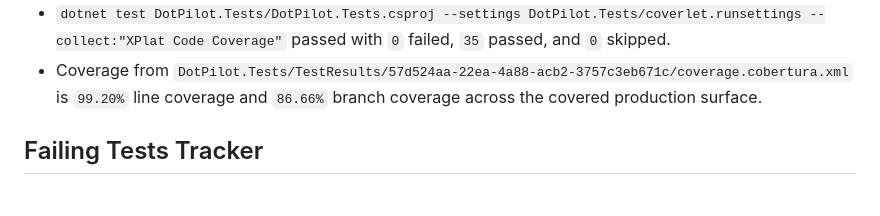
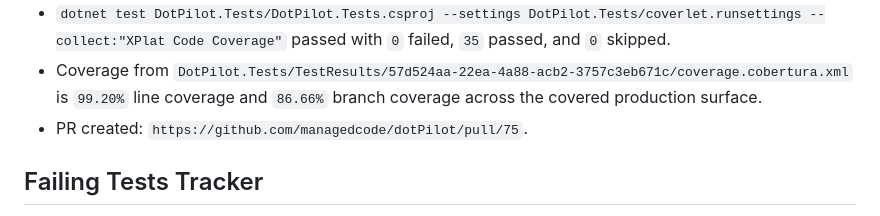
Before and after one commit to managedcode/dotPilot, a Markdown page: issue-23-communication-contracts.plan.md, the part around one of its changes. Drawn GitHub-style.

Commit message:
Finalize issue 23 plan record

```diff
--- a/issue-23-communication-contracts.plan.md
+++ b/issue-23-communication-contracts.plan.md
@@ -88,6 +88,7 @@ Adopt `ManagedCode.Communication` for the first public runtime success and failu
 - `dotnet test DotPilot.slnx` passed with `0` failed, `49` passed, and `0` skipped.
 - `dotnet test DotPilot.Tests/DotPilot.Tests.csproj --settings DotPilot.Tests/coverlet.runsettings --collect:"XPlat Code Coverage"` passed with `0` failed, `35` passed, and `0` skipped.
 - Coverage from `DotPilot.Tests/TestResults/57d524aa-22ea-4a88-acb2-3757c3eb671c/coverage.cobertura.xml` is `99.20%` line coverage and `86.66%` branch coverage across the covered production surface.
+- PR created: `https://github.com/managedcode/dotPilot/pull/75`.
 
 ## Failing Tests Tracker
 
```
Also changed, not shown: other parts of issue-23-communication-contracts.plan.md (+1 -1 lines).
